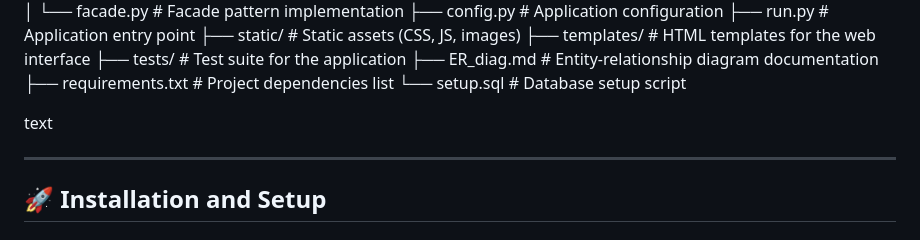
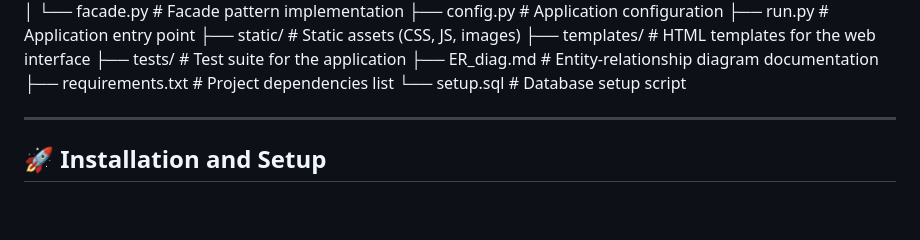
Before and after one commit to Issercio/holbertonschool-hbnb, a Markdown page: README.md, the part around the change. Rendered like a GitHub page; blank space fills up the shorter version.

```diff
--- a/README.md
+++ b/README.md
@@ -61,8 +61,6 @@ The application follows a three-layered architecture:
 ├── ER_diag.md # Entity-relationship diagram documentation
 ├── requirements.txt # Project dependencies list
 └── setup.sql # Database setup script
-
-text
 
 ---
 
```
